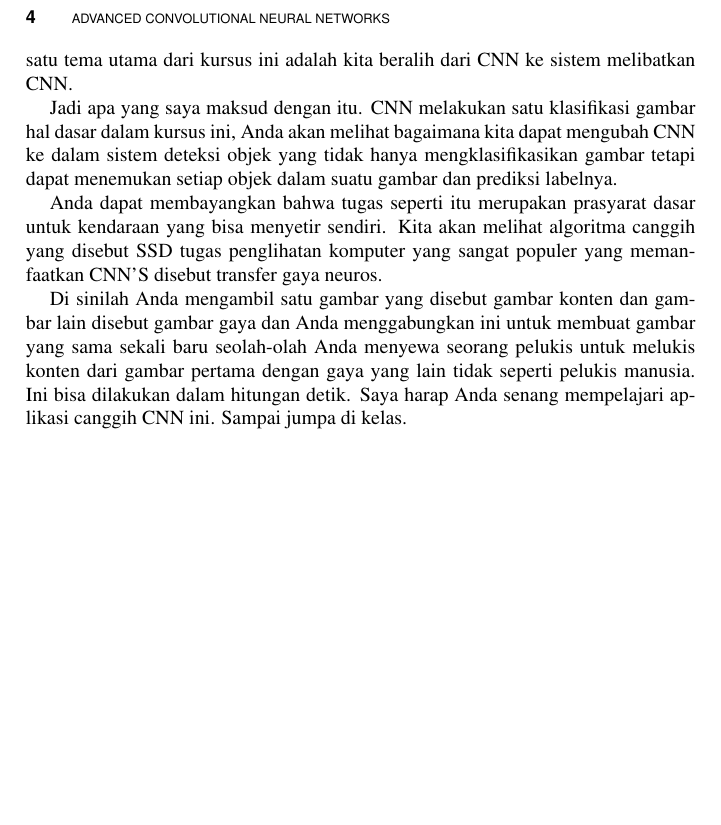
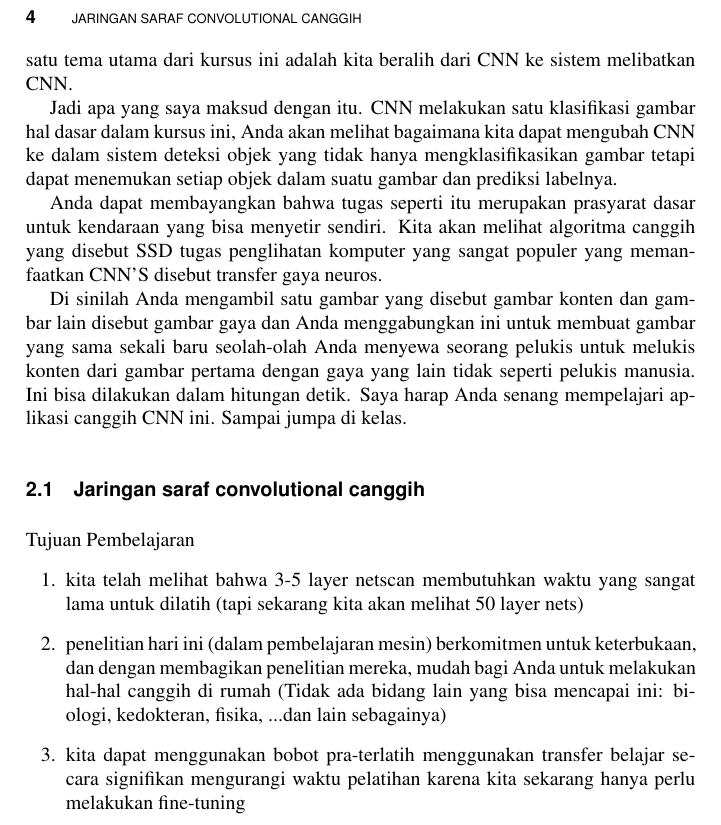
Before and after one commit to BukuInformatika/DeepLearningComputerVision, a LaTeX thesis (main.tex, which reads chapters/introduction.tex): part of page 35 of 46, cut at the place of the change, the shorter picture padded with empty space. Compiled offline with pdfLaTeX.

Commit message:
Update buku Informatika

```diff
--- a/chapters/introduction.tex
+++ b/chapters/introduction.tex
@@ -36,3 +36,14 @@ dari gambar pertama dengan gaya yang lain tidak seperti pelukis manusia.
 Ini bisa dilakukan dalam hitungan detik.
 Saya harap Anda senang mempelajari aplikasi canggih CNN ini.
 Sampai jumpa di kelas.
+
+\section{Jaringan saraf convolutional canggih}
+Tujuan Pembelajaran
+\begin{enumerate}
+
+\item  kita telah melihat bahwa 3-5 layer netscan membutuhkan waktu yang sangat lama untuk dilatih
+(tapi sekarang kita akan melihat 50 layer nets)
+\item penelitian hari ini (dalam pembelajaran mesin) berkomitmen untuk keterbukaan, dan dengan membagikan penelitian mereka, mudah bagi Anda untuk melakukan hal-hal canggih di rumah
+(Tidak ada bidang lain yang bisa mencapai ini: biologi, kedokteran, fisika, ...dan lain sebagainya)
+\item kita dapat menggunakan bobot pra-terlatih menggunakan transfer belajar secara signifikan mengurangi waktu pelatihan karena kita sekarang hanya perlu melakukan fine-tuning
+\end{enumerate}
```
Also changed, not shown: main.pdf, chapters/introduction.tex (2 more changed lines).
